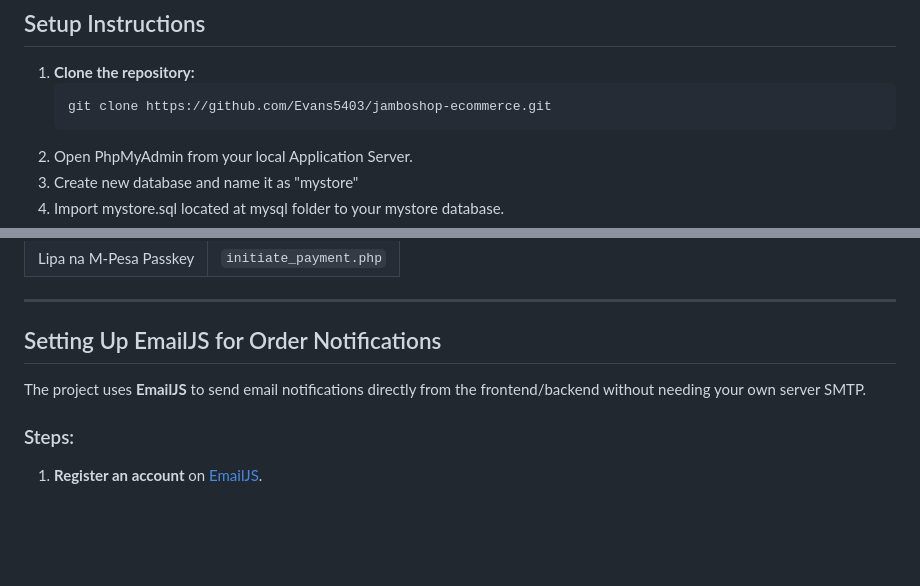
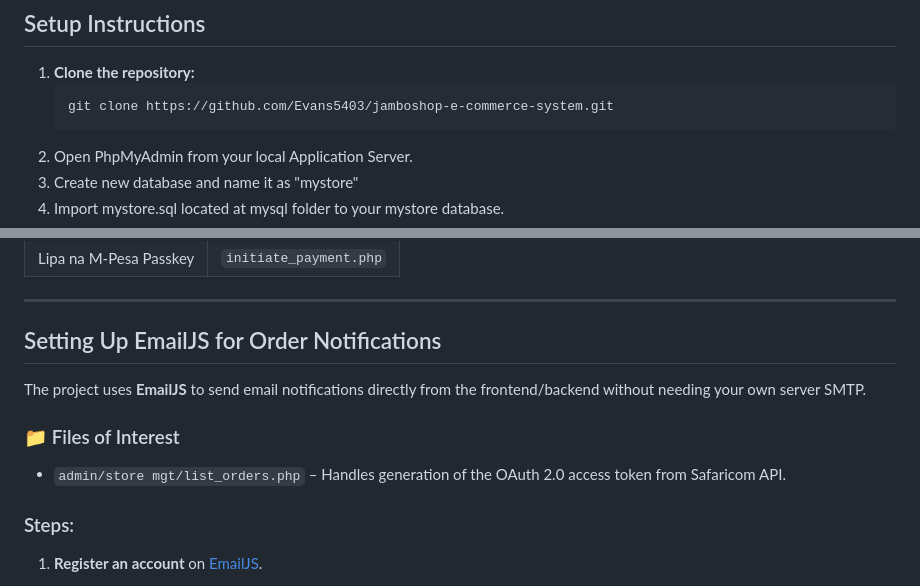
Before and after one commit to Evan5403/JamboShop-E-commerce-System, a Markdown page: README.md, 2 parts joined by grey strips. Drawn GitHub-style; blank space fills up the shorter version.

````diff
--- a/README.md
+++ b/README.md
@@ -68,7 +68,7 @@ Built as part of a school project, it aims to demonstrate online shopping functi
 
 1. **Clone the repository:**
    ```bash
-   git clone https://github.com/Evans5403/jamboshop-ecommerce.git
+   git clone https://github.com/Evans5403/jamboshop-e-commerce-system.git
 2. Open PhpMyAdmin from your local Application Server.
 3. Create new database and name it as "mystore"
 4. Import mystore.sql located at mysql folder to your mystore database.
@@ -128,6 +128,10 @@ To successfully integrate M-Pesa Daraja API, follow these steps to create an app
 
 The project uses **EmailJS** to send email notifications directly from the frontend/backend without needing your own server SMTP.
 
+### 📁 Files of Interest
+
+- `admin/store mgt/list_orders.php` – Handles generation of the OAuth 2.0 access token from Safaricom API.
+
 ### Steps:
 
 1. **Register an account** on [EmailJS](https://www.emailjs.com/).
````
